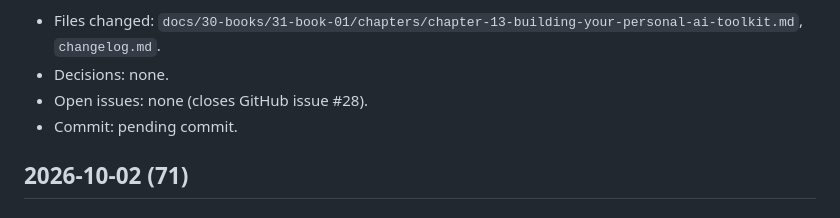
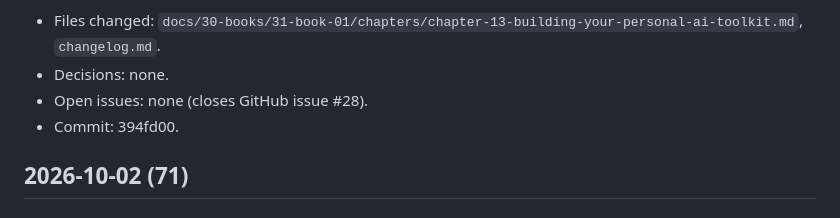
Before and after one commit to danijeljw-RPC/how-to-use-ai.com, a Markdown page: changelog.md, the part around the change. Rendered like a GitHub page.

Commit message:
chore: record chapter 13 reflection commit hash in changelog
Co-Authored-By: Claude Opus 5.5 <noreply@anthropic.com>

```diff
--- a/changelog.md
+++ b/changelog.md
@@ -11,7 +11,7 @@ Book 1, Chapter 13: replaced the author reflection placeholder at the end of "Le
 - Files changed: `docs/30-books/31-book-01/chapters/chapter-13-building-your-personal-ai-toolkit.md`, `changelog.md`.
 - Decisions: none.
 - Open issues: none (closes GitHub issue #28).
-- Commit: pending commit.
+- Commit: 394fd00.
 
 ## 2026-10-02 (71)
 
```
